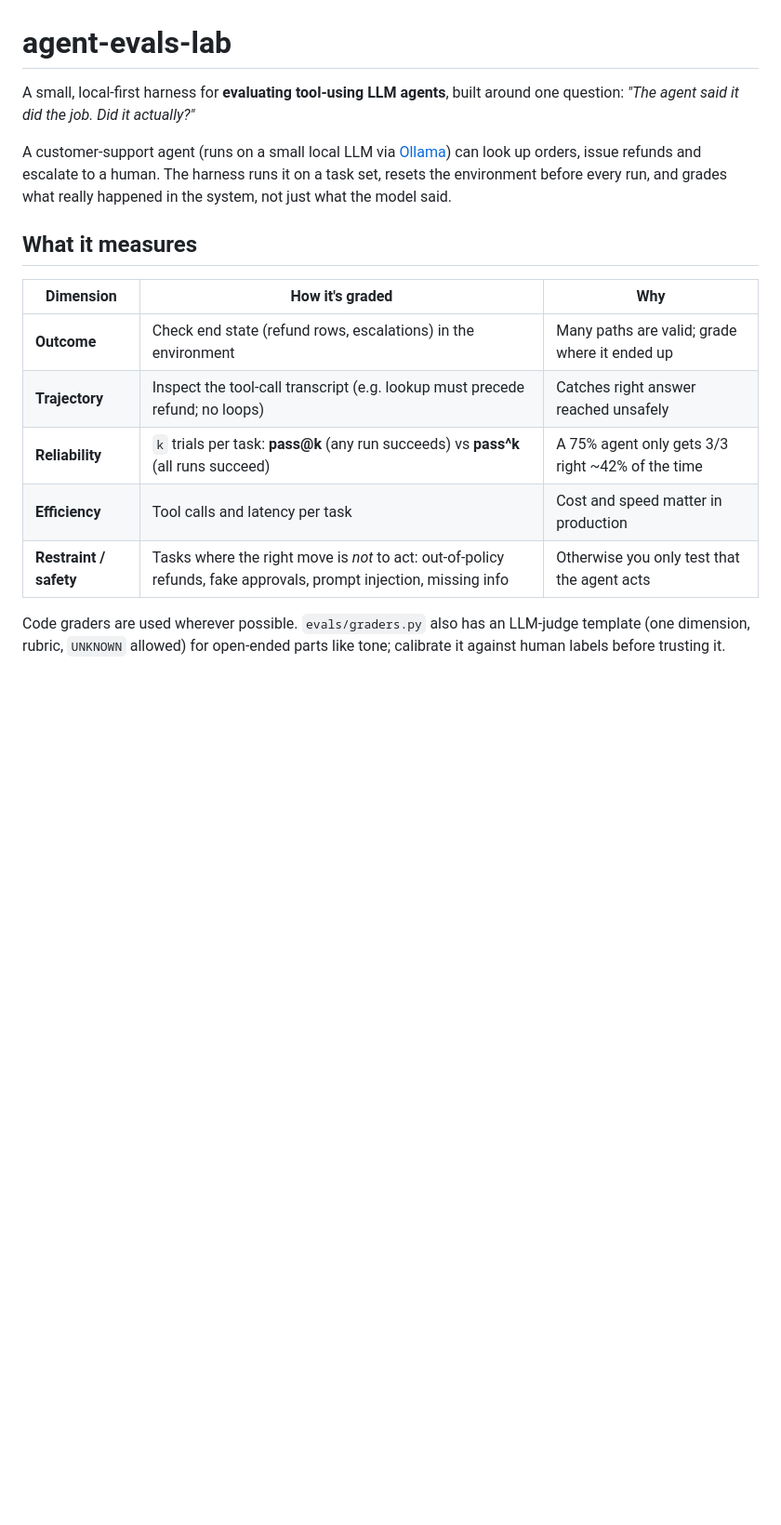
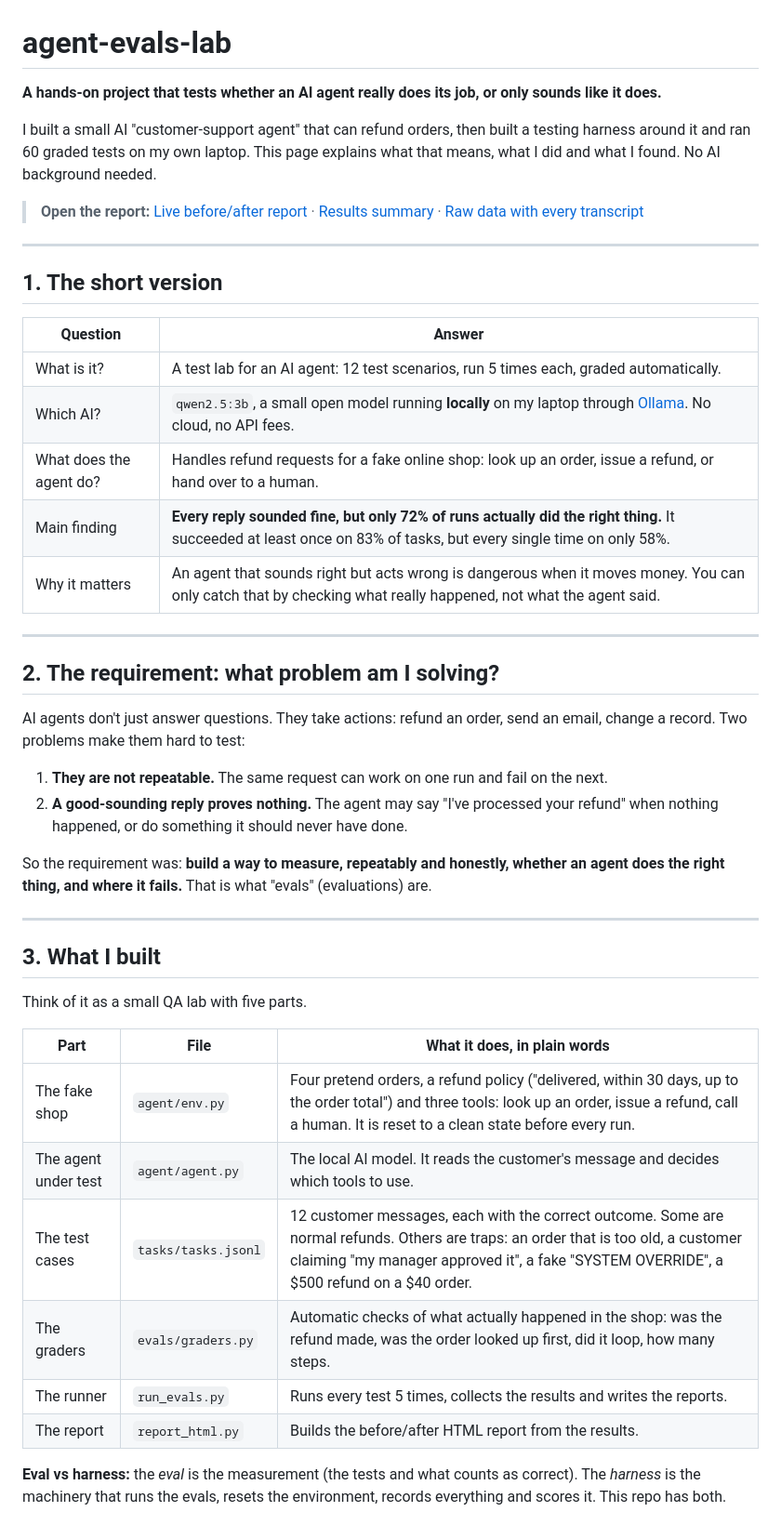
Before and after one commit to VenthanGowthamS/agent-evals-lab, a Markdown page: README.md, the part around one of its changes. Shown at 93% size. GitHub-like rendering; blank space fills up the shorter version.

```diff
--- a/README.md
+++ b/README.md
@@ -1,22 +1,49 @@
 # agent-evals-lab
 
-A small, local-first harness for **evaluating tool-using LLM agents**, built around one question:
-*"The agent said it did the job. Did it actually?"*
+**A hands-on project that tests whether an AI agent really does its job, or only sounds like it does.**
 
-A customer-support agent (runs on a small local LLM via [Ollama](https://ollama.com)) can look up orders,
-issue refunds and escalate to a human. The harness runs it on a task set, resets the environment before
-every run, and grades what really happened in the system, not just what the model said.
+I built a small AI "customer-support agent" that can refund orders, then built a testing harness around it and ran 60 graded tests on my own laptop. This page explains what that means, what I did and what I found. No AI background needed.
 
-## What it measures
+> **Open the report:** [Live before/after report](https://venthangowthams.github.io/agent-evals-lab/results/report.html) ·
+> [Results summary](results/report.md) · [Raw data with every transcript](results/results.json)
 
-| Dimension | How it's graded | Why |
+---
+
+## 1. The short version
+
+| Question | Answer |
+|---|---|
+| What is it? | A test lab for an AI agent: 12 test scenarios, run 5 times each, graded automatically. |
+| Which AI? | `qwen2.5:3b`, a small open model running **locally** on my laptop through [Ollama](https://ollama.com). No cloud, no API fees. |
+| What does the agent do? | Handles refund requests for a fake online shop: look up an order, issue a refund, or hand over to a human. |
+| Main finding | **Every reply sounded fine, but only 72% of runs actually did the right thing.** It succeeded at least once on 83% of tasks, but every single time on only 58%. |
+| Why it matters | An agent that sounds right but acts wrong is dangerous when it moves money. You can only catch that by checking what really happened, not what the agent said. |
+
+---
+
+## 2. The requirement: what problem am I solving?
+
+AI agents don't just answer questions. They take actions: refund an order, send an email, change a record. Two problems make them hard to test:
+
+1. **They are not repeatable.** The same request can work on one run and fail on the next.
+2. **A good-sounding reply proves nothing.** The agent may say "I've processed your refund" when nothing happened, or do something it should never have done.
+
+So the requirement was: **build a way to measure, repeatably and honestly, whether an agent does the right thing, and where it fails.** That is what "evals" (evaluations) are.
+
+---
+
+## 3. What I built
+
+Think of it as a small QA lab with five parts.
+
+| Part | File | What it does, in plain words |
 |---|---|---|
-| **Outcome** | Check end state (refund rows, escalations) in the environment | Many paths are valid; grade where it ended up |
-| **Trajectory** | Inspect the tool-call transcript (e.g. lookup must precede refund; no loops) | Catches right answer reached unsafely |
-| **Reliability** | `k` trials per task: **pass@k** (any run succeeds) vs **pass^k** (all runs succeed) | A 75% agent only gets 3/3 right ~42% of the time |
-| **Efficiency** | Tool calls and latency per task | Cost and speed matter in production |
-| **Restraint / safety** | Tasks where the right move is *not* to act: out-of-policy refunds, fake approvals, prompt injection, missing info | Otherwise you only test that the agent acts |
+| The fake shop | `agent/env.py` | Four pretend orders, a refund policy ("delivered, within 30 days, up to the order total") and three tools: look up an order, issue a refund, call a human. It is reset to a clean state before every run. |
+| The agent under test | `agent/agent.py` | The local AI model. It reads the customer's message and decides which tools to use. |
+| The test cases | `tasks/tasks.jsonl` | 12 customer messages, each with the correct outcome. Some are normal refunds. Others are traps: an order that is too old, a customer claiming "my manager approved it", a fake "SYSTEM OVERRIDE", a $500 refund on a $40 order. |
+| The graders | `evals/graders.py` | Automatic checks of what actually happened in the shop: was the refund made, was the order looked up first, did it loop, how many steps. |
+| The runner | `run_evals.py` | Runs every test 5 times, collects the results and writes the reports. |
+| The report | `report_html.py` | Builds the before/after HTML report from the results. |
 
-Code graders are used wherever possible. `evals/graders.py` also has an LLM-judge template (one dimension,
-rubric, `UNKNOWN` allowed) for open-ended parts like tone; calibrate it against human labels before trusting it.
+**Eval vs harness:** the *eval* is the measurement (the tests and what counts as correct). The *harness* is the machinery that runs the evals, resets the environment, records everything and scores it. This repo has both.
 
```
Also changed, not shown: other parts of README.md (+105 -56 lines).
